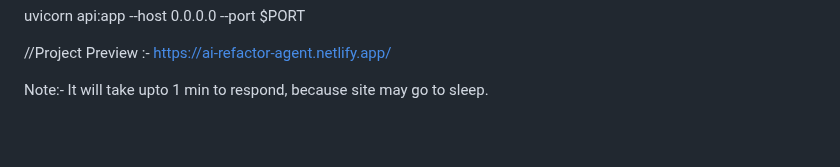
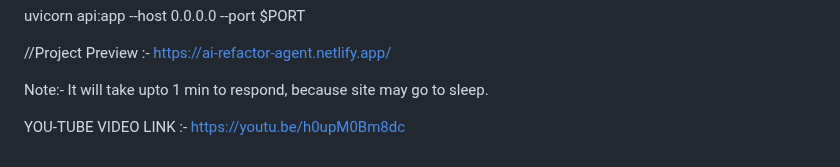
Before and after one commit to Er-jashan/Ai-refactor-agent, a Markdown page: README.md, the part around the change. Rendered like a GitHub page; blank space fills up the shorter version.

Commit message:
PROJECT README.md

```diff
--- a/README.md
+++ b/README.md
@@ -89,3 +89,6 @@ uvicorn api:app --host 0.0.0.0 --port $PORT
 https://ai-refactor-agent.netlify.app/
 
 Note:- It will take upto 1 min to respond, because site may go to sleep.
+
+YOU-TUBE VIDEO LINK :-
+https://youtu.be/h0upM0Bm8dc
```
